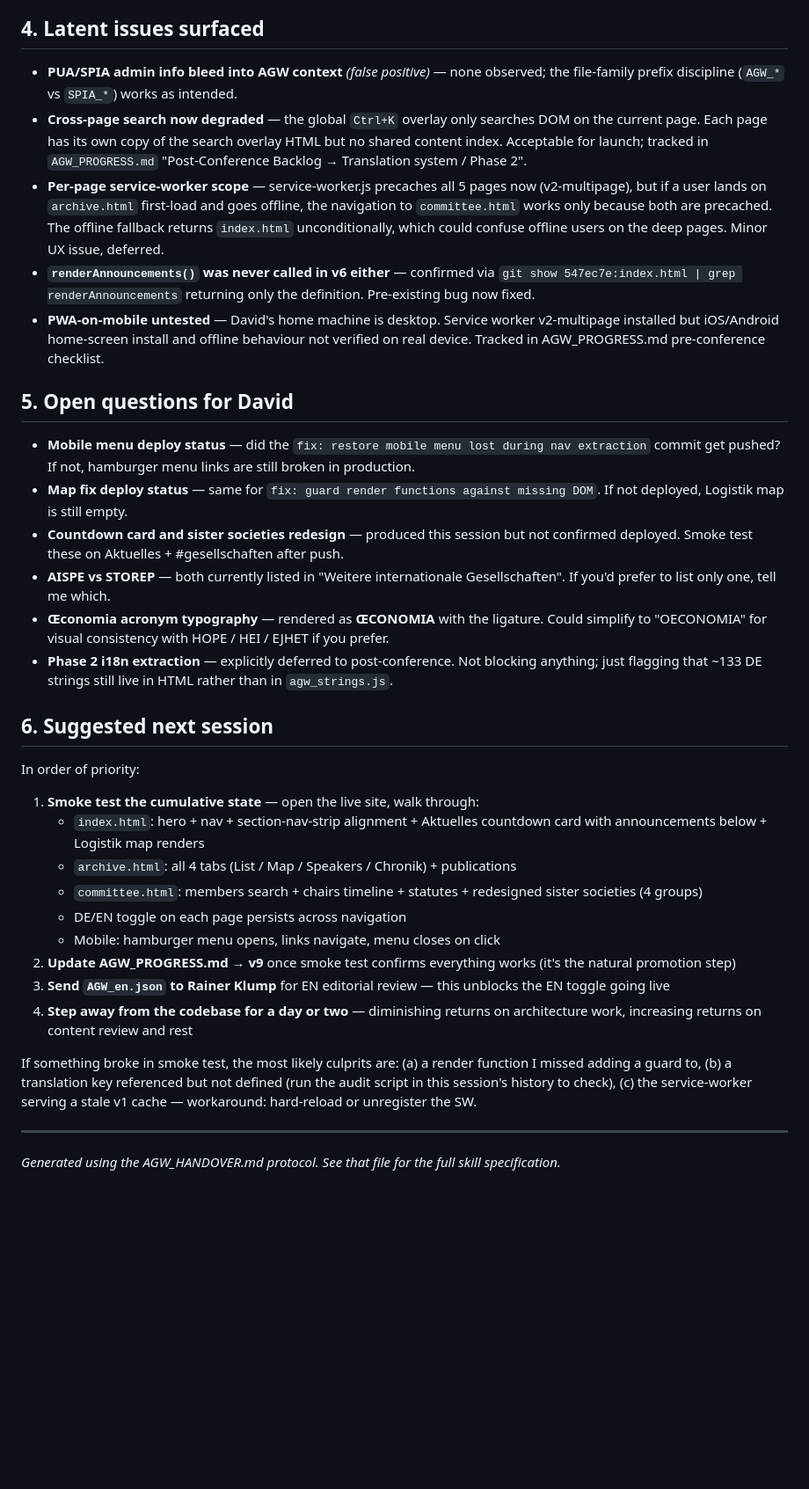
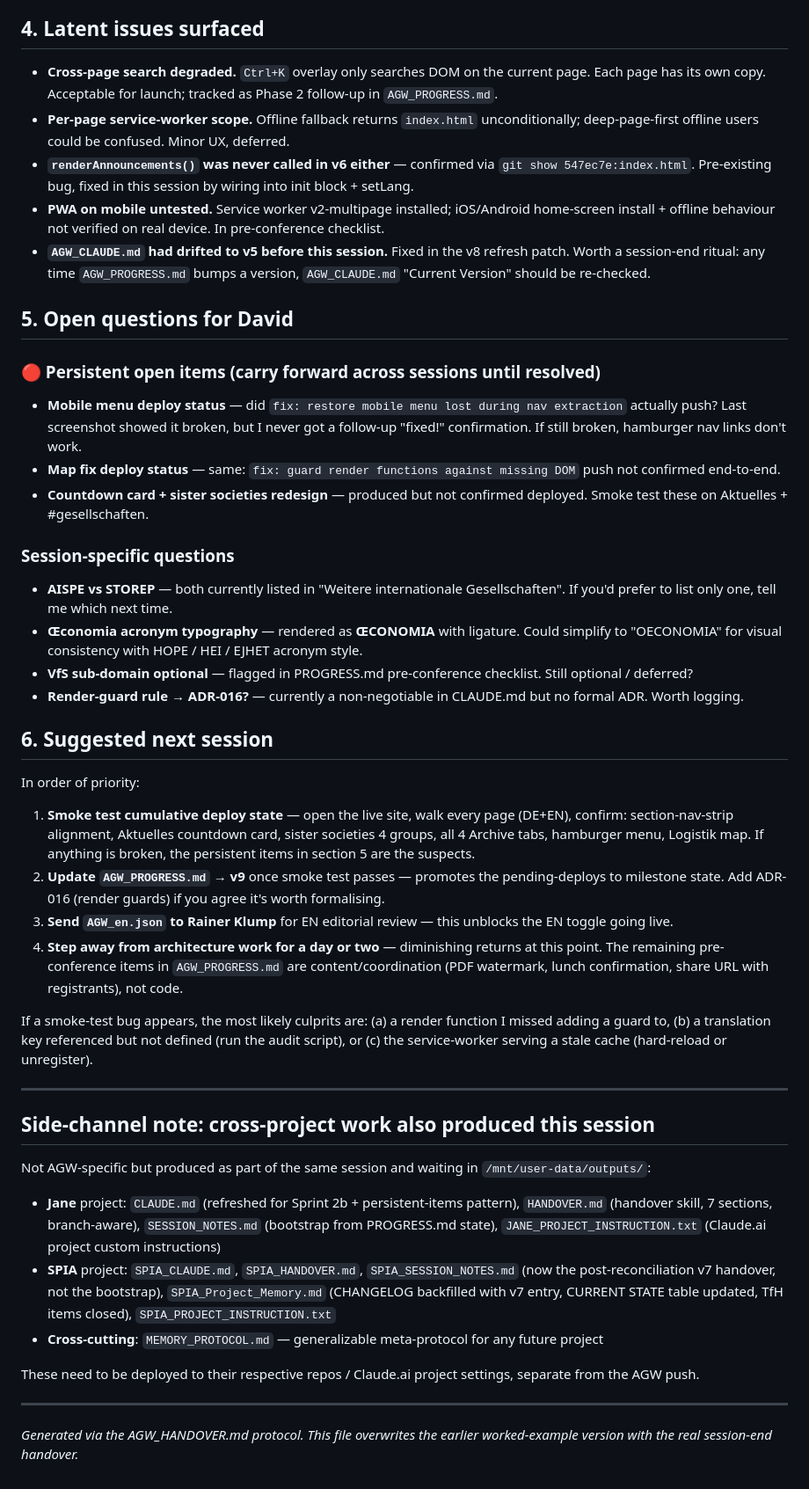
Before and after one commit to david-bieri/agw-vfs, a Markdown page: AGW_SESSION_NOTES.md, the part around one of its changes. Shown at 88% size. Rendered like a GitHub page; blank space fills up the shorter version.

```diff
--- a/AGW_SESSION_NOTES.md
+++ b/AGW_SESSION_NOTES.md
@@ -67,37 +71,50 @@ To be promoted (judgement call needed):
 
 ## 4. Latent issues surfaced
 
-- **PUA/SPIA admin info bleed into AGW context** *(false positive)* — none observed; the file-family prefix discipline (`AGW_*` vs `SPIA_*`) works as intended.
-- **Cross-page search now degraded** — the global `Ctrl+K` overlay only searches DOM on the current page. Each page has its own copy of the search overlay HTML but no shared content index. Acceptable for launch; tracked in `AGW_PROGRESS.md` "Post-Conference Backlog → Translation system / Phase 2".
-- **Per-page service-worker scope** — service-worker.js precaches all 5 pages now (v2-multipage), but if a user lands on `archive.html` first-load and goes offline, the navigation to `committee.html` works only because both are precached. The offline fallback returns `index.html` unconditionally, which could confuse offline users on the deep pages. Minor UX issue, deferred.
-- **`renderAnnouncements()` was never called in v6 either** — confirmed via `git show 547ec7e:index.html | grep renderAnnouncements` returning only the definition. Pre-existing bug now fixed.
-- **PWA-on-mobile untested** — David's home machine is desktop. Service worker v2-multipage installed but iOS/Android home-screen install and offline behaviour not verified on real device. Tracked in AGW_PROGRESS.md pre-conference checklist.
+- **Cross-page search degraded.** `Ctrl+K` overlay only searches DOM on the current page. Each page has its own copy. Acceptable for launch; tracked as Phase 2 follow-up in `AGW_PROGRESS.md`.
+- **Per-page service-worker scope.** Offline fallback returns `index.html` unconditionally; deep-page-first offline users could be confused. Minor UX, deferred.
+- **`renderAnnouncements()` was never called in v6 either** — confirmed via `git show 547ec7e:index.html`. Pre-existing bug, fixed in this session by wiring into init block + setLang.
+- **PWA on mobile untested.** Service worker v2-multipage installed; iOS/Android home-screen install + offline behaviour not verified on real device. In pre-conference checklist.
+- **`AGW_CLAUDE.md` had drifted to v5 before this session.** Fixed in the v8 refresh patch. Worth a session-end ritual: any time `AGW_PROGRESS.md` bumps a version, `AGW_CLAUDE.md` "Current Version" should be re-checked.
 
 ## 5. Open questions for David
 
-- **Mobile menu deploy status** — did the `fix: restore mobile menu lost during nav extraction` commit get pushed? If not, hamburger menu links are still broken in production.
-- **Map fix deploy status** — same for `fix: guard render functions against missing DOM`. If not deployed, Logistik map is still empty.
-- **Countdown card and sister societies redesign** — produced this session but not confirmed deployed. Smoke test these on Aktuelles + #gesellschaften after push.
-- **AISPE vs STOREP** — both currently listed in "Weitere internationale Gesellschaften". If you'd prefer to list only one, tell me which.
-- **Œconomia acronym typography** — rendered as **ŒCONOMIA** with the ligature. Could simplify to "OECONOMIA" for visual consistency with HOPE / HEI / EJHET if you prefer.
-- **Phase 2 i18n extraction** — explicitly deferred to post-conference. Not blocking anything; just flagging that ~133 DE strings still live in HTML rather than in `agw_strings.js`.
+### 🔴 Persistent open items (carry forward across sessions until resolved)
+
+- **Mobile menu deploy status** — did `fix: restore mobile menu lost during nav extraction` actually push? Last screenshot showed it broken, but I never got a follow-up "fixed!" confirmation. If still broken, hamburger nav links don't work.
+- **Map fix deploy status** — same: `fix: guard render functions against missing DOM` push not confirmed end-to-end.
+- **Countdown card + sister societies redesign** — produced but not confirmed deployed. Smoke test these on Aktuelles + #gesellschaften.
+
+### Session-specific questions
+
+- **AISPE vs STOREP** — both currently listed in "Weitere internationale Gesellschaften". If you'd prefer to list only one, tell me which next time.
+- **Œconomia acronym typography** — rendered as **ŒCONOMIA** with ligature. Could simplify to "OECONOMIA" for visual consistency with HOPE / HEI / EJHET acronym style.
+- **VfS sub-domain optional** — flagged in PROGRESS.md pre-conference checklist. Still optional / deferred?
+- **Render-guard rule → ADR-016?** — currently a non-negotiable in CLAUDE.md but no formal ADR. Worth logging.
 
 ## 6. Suggested next session
 
 In order of priority:
 
-1. **Smoke test the cumulative state** — open the live site, walk through:
-   - `index.html`: hero + nav + section-nav-strip alignment + Aktuelles countdown card with announcements below + Logistik map renders
-   - `archive.html`: all 4 tabs (List / Map / Speakers / Chronik) + publications
-   - `committee.html`: members search + chairs timeline + statutes + redesigned sister societies (4 groups)
-   - DE/EN toggle on each page persists across navigation
-   - Mobile: hamburger menu opens, links navigate, menu closes on click
-2. **Update AGW_PROGRESS.md → v9** once smoke test confirms everything works (it's the natural promotion step)
-3. **Send `AGW_en.json` to Rainer Klump** for EN editorial review — this unblocks the EN toggle going live
-4. **Step away from the codebase for a day or two** — diminishing returns on architecture work, increasing returns on content review and rest
+1. **Smoke test cumulative deploy state** — open the live site, walk every page (DE+EN), confirm: section-nav-strip alignment, Aktuelles countdown card, sister societies 4 groups, all 4 Archive tabs, hamburger menu, Logistik map. If anything is broken, the persistent items in section 5 are the suspects.
+2. **Update `AGW_PROGRESS.md` → v9** once smoke test passes — promotes the pending-deploys to milestone state. Add ADR-016 (render guards) if you agree it's worth formalising.
+3. **Send `AGW_en.json` to Rainer Klump** for EN editorial review — this unblocks the EN toggle going live.
+4. **Step away from architecture work for a day or two** — diminishing returns at this point. The remaining pre-conference items in `AGW_PROGRESS.md` are content/coordination (PDF watermark, lunch confirmation, share URL with registrants), not code.
 
-If something broke in smoke test, the most likely culprits are: (a) a render function I missed adding a guard to, (b) a translation key referenced but not defined (run the audit script in this session's history to check), (c) the service-worker serving a stale v1 cache — workaround: hard-reload or unregister the SW.
+If a smoke-test bug appears, the most likely culprits are: (a) a render function I missed adding a guard to, (b) a translation key referenced but not defined (run the audit script), or (c) the service-worker serving a stale cache (hard-reload or unregister).
 
 ---
 
-*Generated using the AGW_HANDOVER.md protocol. See that file for the full skill specification.*
+## Side-channel note: cross-project work also produced this session
+
+Not AGW-specific but produced as part of the same session and waiting in `/mnt/user-data/outputs/`:
+
+- **Jane** project: `CLAUDE.md` (refreshed for Sprint 2b + persistent-items pattern), `HANDOVER.md` (handover skill, 7 sections, branch-aware), `SESSION_NOTES.md` (bootstrap from PROGRESS.md state), `JANE_PROJECT_INSTRUCTION.txt` (Claude.ai project custom instructions)
+- **SPIA** project: `SPIA_CLAUDE.md`, `SPIA_HANDOVER.md`, `SPIA_SESSION_NOTES.md` (now the post-reconciliation v7 handover, not the bootstrap), `SPIA_Project_Memory.md` (CHANGELOG backfilled with v7 entry, CURRENT STATE table updated, TfH items closed), `SPIA_PROJECT_INSTRUCTION.txt`
+- **Cross-cutting**: `MEMORY_PROTOCOL.md` — generalizable meta-protocol for any future project
+
+These need to be deployed to their respective repos / Claude.ai project settings, separate from the AGW push.
+
+---
+
+*Generated via the AGW_HANDOVER.md protocol. This file overwrites the earlier worked-example version with the real session-end handover.*
```
Also changed, not shown: other parts of AGW_SESSION_NOTES.md (+32 -28 lines).
